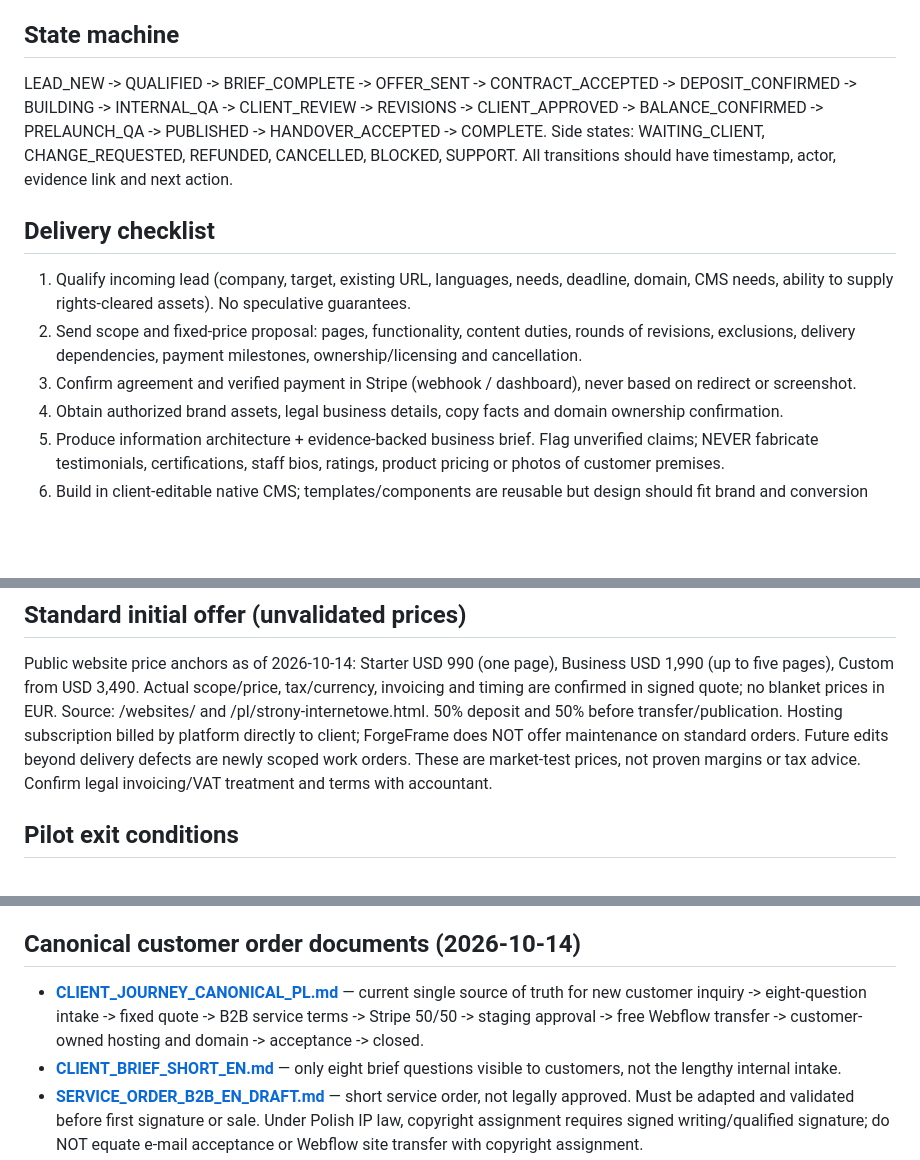
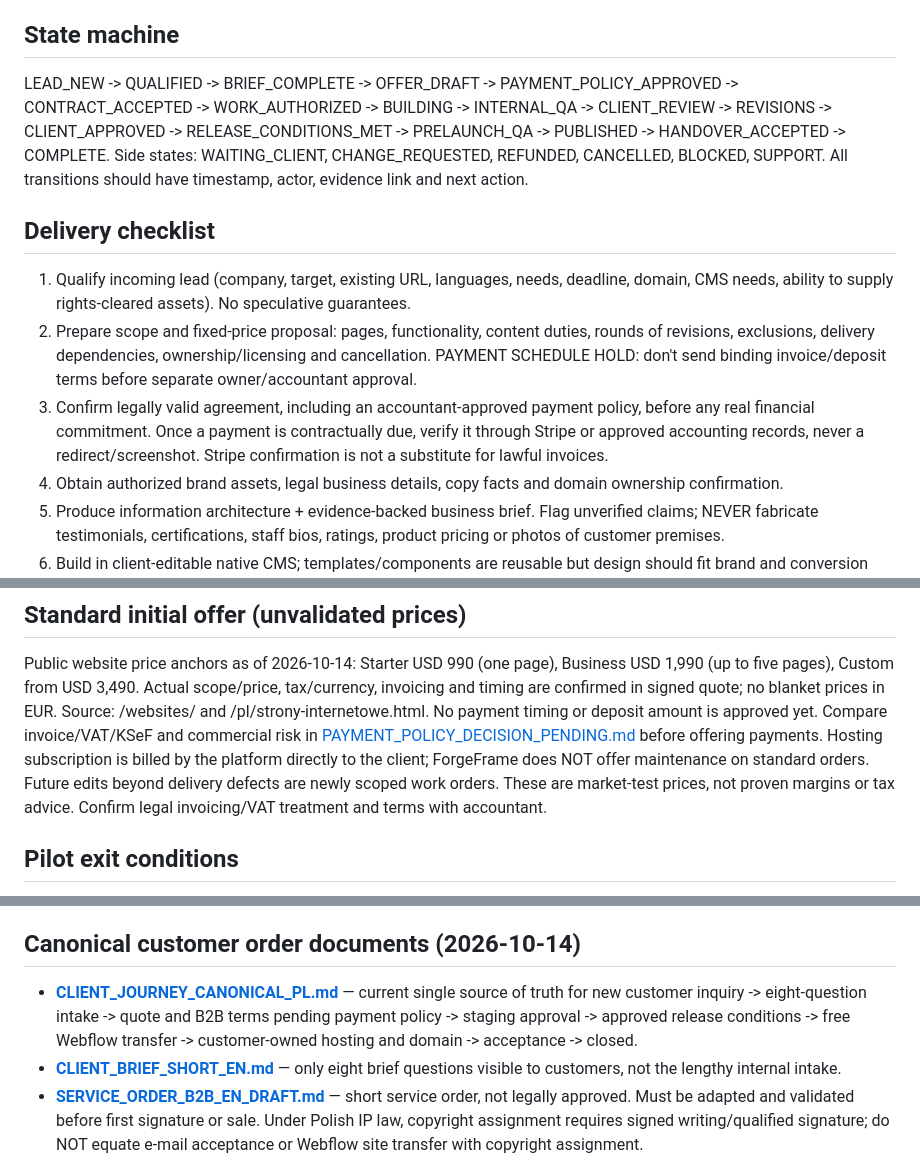
Before and after one commit to reflectme-source/forgeframe-labs-site, a Markdown page: ops/websites/SOP.md, 3 parts joined by grey strips. Rendered like a GitHub page; blank space fills up the shorter version.

Commit message:
ops(websites): suspend unapproved 50/50; payment invoicing decision pending

```diff
--- a/ops/websites/SOP.md
+++ b/ops/websites/SOP.md
@@ -14,14 +14,14 @@ Target pace: up to two simple site builds/day after validated pilot; never promi
 - No production updates to ForgeFrame Labs commerce or existing products during pilot.
 
 ## State machine
-LEAD_NEW -> QUALIFIED -> BRIEF_COMPLETE -> OFFER_SENT -> CONTRACT_ACCEPTED -> DEPOSIT_CONFIRMED -> BUILDING -> INTERNAL_QA -> CLIENT_REVIEW -> REVISIONS -> CLIENT_APPROVED -> BALANCE_CONFIRMED -> PRELAUNCH_QA -> PUBLISHED -> HANDOVER_ACCEPTED -> COMPLETE.
+LEAD_NEW -> QUALIFIED -> BRIEF_COMPLETE -> OFFER_DRAFT -> PAYMENT_POLICY_APPROVED -> CONTRACT_ACCEPTED -> WORK_AUTHORIZED -> BUILDING -> INTERNAL_QA -> CLIENT_REVIEW -> REVISIONS -> CLIENT_APPROVED -> RELEASE_CONDITIONS_MET -> PRELAUNCH_QA -> PUBLISHED -> HANDOVER_ACCEPTED -> COMPLETE.
 Side states: WAITING_CLIENT, CHANGE_REQUESTED, REFUNDED, CANCELLED, BLOCKED, SUPPORT.
 All transitions should have timestamp, actor, evidence link and next action.
 
 ## Delivery checklist
 1. Qualify incoming lead (company, target, existing URL, languages, needs, deadline, domain, CMS needs, ability to supply rights-cleared assets). No speculative guarantees.
-2. Send scope and fixed-price proposal: pages, functionality, content duties, rounds of revisions, exclusions, delivery dependencies, payment milestones, ownership/licensing and cancellation.
-3. Confirm agreement and verified payment in Stripe (webhook / dashboard), never based on redirect or screenshot.
+2. Prepare scope and fixed-price proposal: pages, functionality, content duties, rounds of revisions, exclusions, delivery dependencies, ownership/licensing and cancellation. PAYMENT SCHEDULE HOLD: don't send binding invoice/deposit terms before separate owner/accountant approval.
+3. Confirm legally valid agreement, including an accountant-approved payment policy, before any real financial commitment. Once a payment is contractually due, verify it through Stripe or approved accounting records, never a redirect/screenshot. Stripe confirmation is not a substitute for lawful invoices.
 4. Obtain authorized brand assets, legal business details, copy facts and domain ownership confirmation.
 5. Produce information architecture + evidence-backed business brief. Flag unverified claims; NEVER fabricate testimonials, certifications, staff bios, ratings, product pricing or photos of customer premises.
 6. Build in client-editable native CMS; templates/components are reusable but design should fit brand and conversion goal.
@@ -42,7 +42,7 @@ One customer = isolated assets, access and work records. Never paste live Stripe
 
 ## Standard initial offer (unvalidated prices)
 Public website price anchors as of 2026-10-14: Starter USD 990 (one page), Business USD 1,990 (up to five pages), Custom from USD 3,490. Actual scope/price, tax/currency, invoicing and timing are confirmed in signed quote; no blanket prices in EUR. Source: /websites/ and /pl/strony-internetowe.html.
-50% deposit and 50% before transfer/publication. Hosting subscription billed by platform directly to client; ForgeFrame does NOT offer maintenance on standard orders. Future edits beyond delivery defects are newly scoped work orders.
+No payment timing or deposit amount is approved yet. Compare invoice/VAT/KSeF and commercial risk in [PAYMENT_POLICY_DECISION_PENDING.md](PAYMENT_POLICY_DECISION_PENDING.md) before offering payments. Hosting subscription is billed by the platform directly to the client; ForgeFrame does NOT offer maintenance on standard orders. Future edits beyond delivery defects are newly scoped work orders.
 These are market-test prices, not proven margins or tax advice. Confirm legal invoicing/VAT treatment and terms with accountant.
 
 ## Pilot exit conditions
@@ -54,7 +54,7 @@ No claims of a functioning public demo until URL and deployment are verified.
 Webflow also allows build-inside-client-Workspace using the official Agency/Freelancer guest role, with a PAID agency Freelancer/Agency Workspace plan. Avoids later transfer, but may require earlier activation of a client Site plan for 3–5 page projects because the client's free Starter staging is limited to 2 static pages. Do not choose until test of permissions, guest-access Webflow MCP visibility, and real provider pricing. See [ONE_OFF_DELIVERY_STANDARD.md](ONE_OFF_DELIVERY_STANDARD.md).
 
 ## Canonical customer order documents (2026-10-14)
-- **[CLIENT_JOURNEY_CANONICAL_PL.md](CLIENT_JOURNEY_CANONICAL_PL.md)** — current single source of truth for new customer inquiry -> eight-question intake -> fixed quote -> B2B service terms -> Stripe 50/50 -> staging approval -> free Webflow transfer -> customer-owned hosting and domain -> acceptance -> closed.
+- **[CLIENT_JOURNEY_CANONICAL_PL.md](CLIENT_JOURNEY_CANONICAL_PL.md)** — current single source of truth for new customer inquiry -> eight-question intake -> quote and B2B terms pending payment policy -> staging approval -> approved release conditions -> free Webflow transfer -> customer-owned hosting and domain -> acceptance -> closed.
 - **[CLIENT_BRIEF_SHORT_EN.md](CLIENT_BRIEF_SHORT_EN.md)** — only eight brief questions visible to customers, not the lengthy internal intake.
 - **[SERVICE_ORDER_B2B_EN_DRAFT.md](SERVICE_ORDER_B2B_EN_DRAFT.md)** — short service order, not legally approved. Must be adapted and validated before first signature or sale. Under Polish IP law, copyright assignment requires signed writing/qualified signature; do NOT equate e-mail acceptance or Webflow site transfer with copyright assignment.
 - The separate creative/design quality gate remains FAIL for existing demo; this operating workflow does not authorize advertising it as premium design.
```
